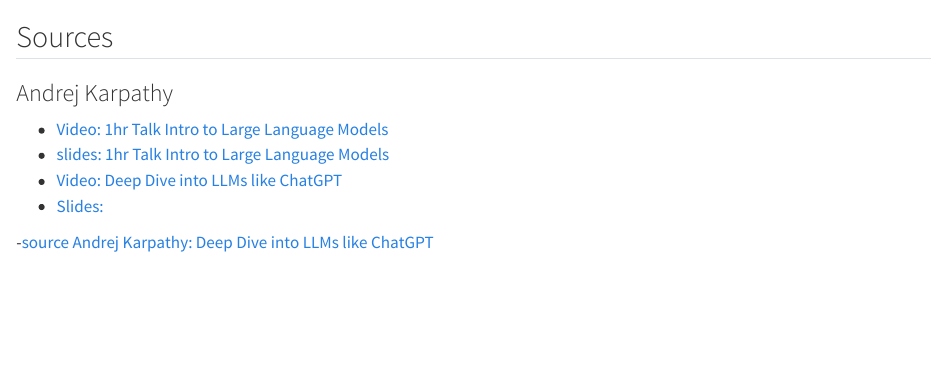
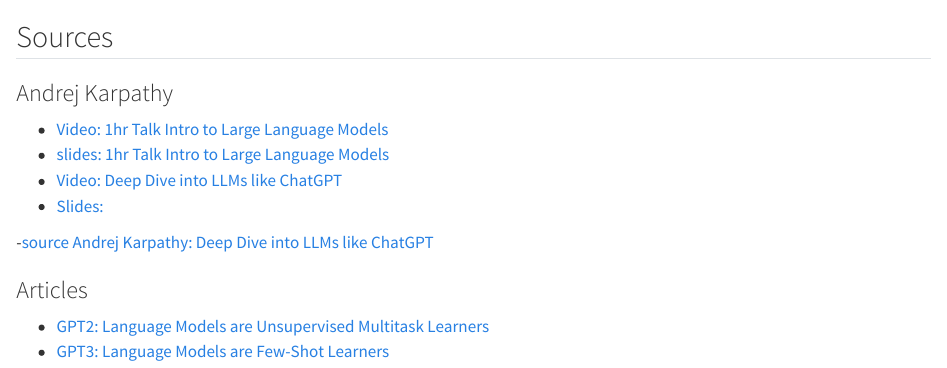
Before and after one commit to ati-ozgur/course-nn-deep-learning, a Quarto document (sunumlar/common/sources.qmd): the page in a window 1100 px wide, from its top. Rendered offline with R 4.5, knitr and Pandoc in place of Quarto, with nearby package versions.

Commit message:
source links are added

```diff
--- a/sunumlar/common/sources.qmd
+++ b/sunumlar/common/sources.qmd
@@ -11,3 +11,10 @@
 
 
 -[source Andrej Karpathy: Deep Dive into LLMs like ChatGPT](https://www.youtube.com/watch?v=7xTGNNLPyMI)
+
+
+
+### Articles
+
+- [GPT2: Language Models are Unsupervised Multitask Learners](https://cdn.openai.com/better-language-models/language_models_are_unsupervised_multitask_learners.pdf)
+- [GPT3: Language Models are Few-Shot Learners](https://arxiv.org/abs/2005.14165)
```
Also changed, not shown: sunumlar/common/modern-architectures-derived-from-gpt.md (+4 -0 lines).
